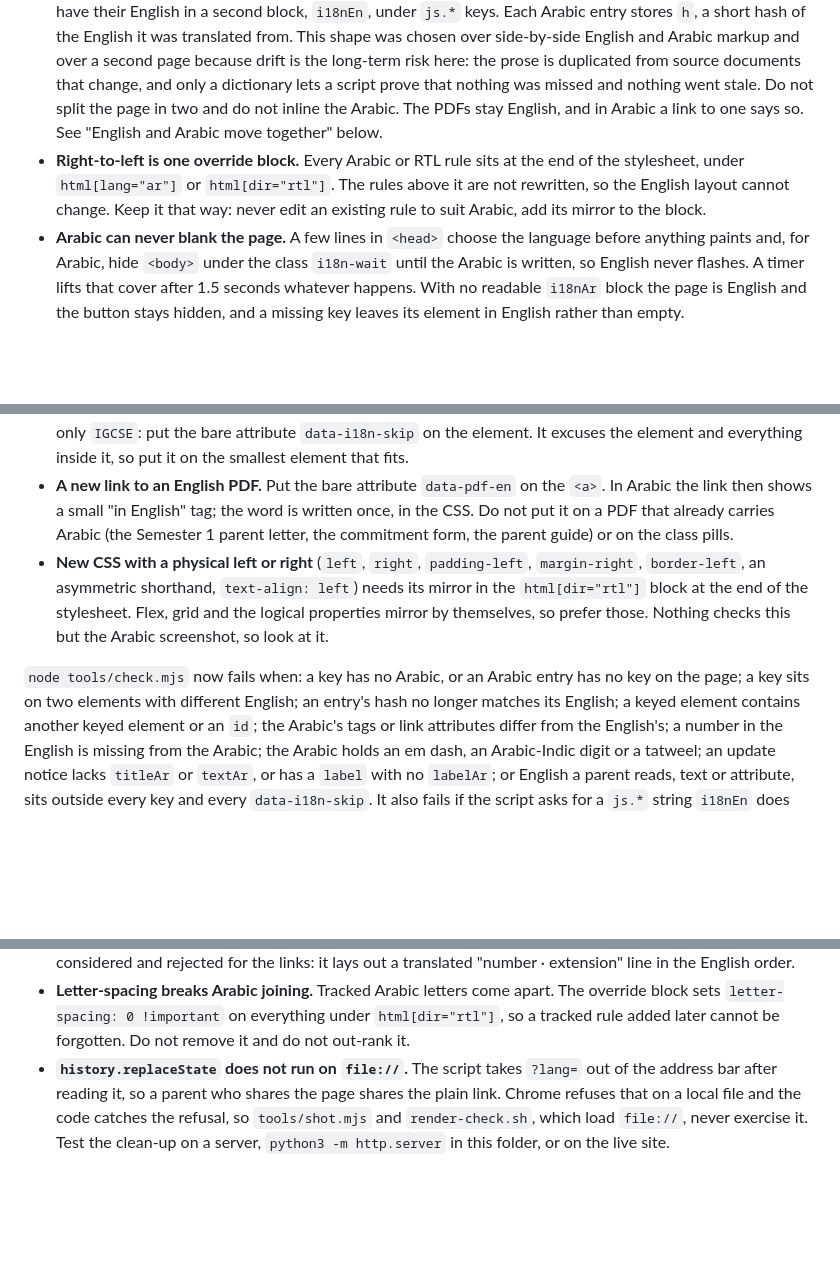
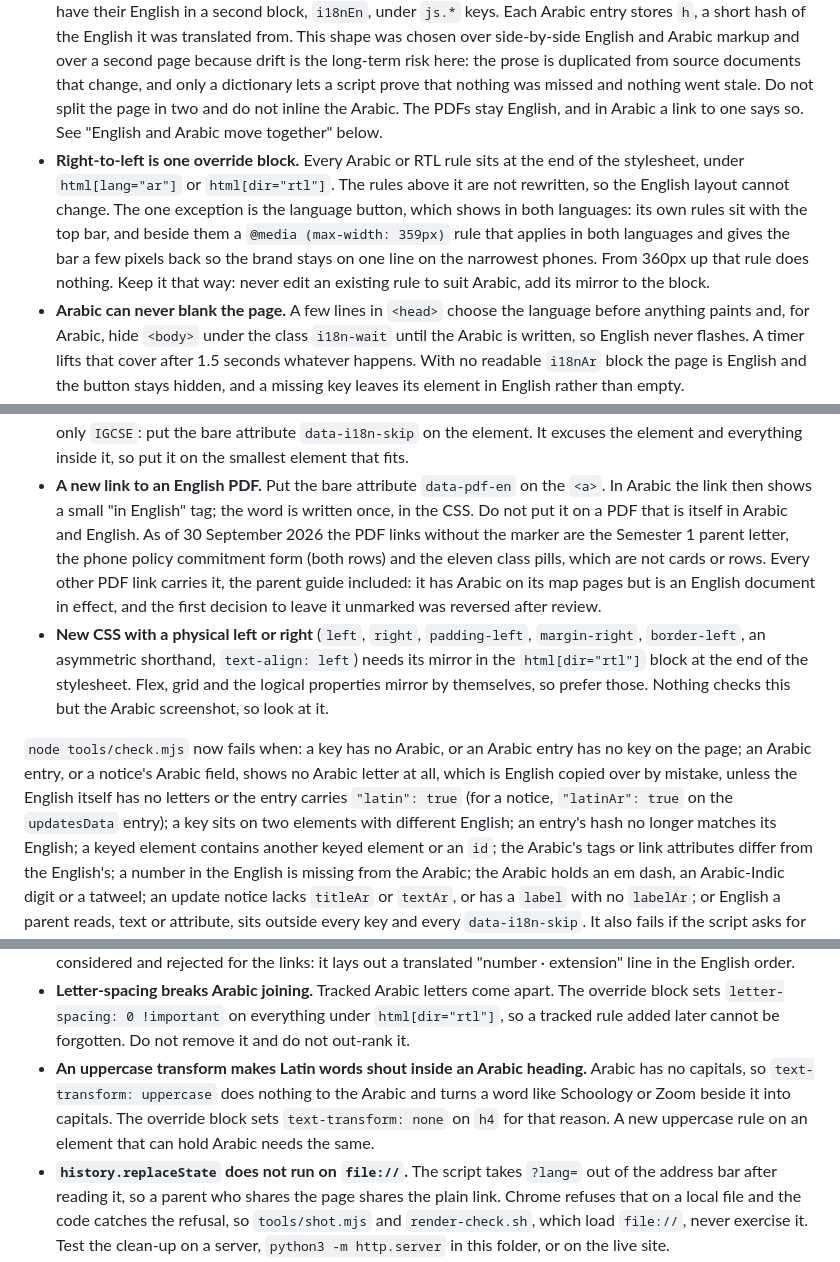
Before and after one commit to ais-ig/hub, a Markdown page: CLAUDE.md, 3 parts joined by grey strips. Rendered like a GitHub page; blank space fills up the shorter version.

```diff
--- a/CLAUDE.md
+++ b/CLAUDE.md
@@ -14,7 +14,7 @@ Live at `https://ais-ig.github.io/hub/`, repository `ais-ig/hub`. This folder is
 - **Mobile-first**, an 800px content column, the same width as the pathway hub. The documents band and the contact grid go multi-column above roughly 520px; nothing else changes shape on desktop.
 - **English and Arabic, English first.** Decided on 30 September 2026, at the school's request, after parents asked for the hub in Arabic. It reverses the earlier locked decision "English only, no language toggle, no RTL"; that line is gone on purpose, so do not restore it. English is the default and the source of truth: it stays in the markup and is what a browser without JavaScript shows. A text button in the top bar, before the bell, switches in place with no reload. `?lang=ar` and `?lang=en` override, and the choice is remembered per browser in `localStorage` under `aisHub.lang`. The printed QR codes and the plain link still open in English.
 - **The Arabic is a dictionary, not second markup.** Every element a parent reads carries `data-i18n="<key>"`, every read attribute a `data-i18n-attr="aria-label:<key>"` pair, and the Arabic sits in one JSON block, `<script type="application/json" id="i18nAr">`, keyed the same way. Strings that only the script writes have their English in a second block, `i18nEn`, under `js.*` keys. Each Arabic entry stores `h`, a short hash of the English it was translated from. This shape was chosen over side-by-side English and Arabic markup and over a second page because drift is the long-term risk here: the prose is duplicated from source documents that change, and only a dictionary lets a script prove that nothing was missed and nothing went stale. Do not split the page in two and do not inline the Arabic. The PDFs stay English, and in Arabic a link to one says so. See "English and Arabic move together" below.
-- **Right-to-left is one override block.** Every Arabic or RTL rule sits at the end of the stylesheet, under `html[lang="ar"]` or `html[dir="rtl"]`. The rules above it are not rewritten, so the English layout cannot change. Keep it that way: never edit an existing rule to suit Arabic, add its mirror to the block.
+- **Right-to-left is one override block.** Every Arabic or RTL rule sits at the end of the stylesheet, under `html[lang="ar"]` or `html[dir="rtl"]`. The rules above it are not rewritten, so the English layout cannot change. The one exception is the language button, which shows in both languages: its own rules sit with the top bar, and beside them a `@media (max-width: 359px)` rule that applies in both languages and gives the bar a few pixels back so the brand stays on one line on the narrowest phones. From 360px up that rule does nothing. Keep it that way: never edit an existing rule to suit Arabic, add its mirror to the block.
 - **Arabic can never blank the page.** A few lines in `<head>` choose the language before anything paints and, for Arabic, hide `<body>` under the class `i18n-wait` until the Arabic is written, so English never flashes. A timer lifts that cover after 1.5 seconds whatever happens. With no readable `i18nAr` block the page is English and the button stays hidden, and a missing key leaves its element in English rather than empty.
 - **No campus toggle.** Grades 9 and 10 curriculum, options, assessment and policies are identical across campuses. Only venues and contacts differ. The page currently carries the boys campus only.
 - **No Google Sheets hydration.** All content is static. The old hub's CSV layer was deliberately dropped: nothing on this page is volatile enough to justify the failure surface.
@@ -176,9 +176,13 @@ rules, so a commit that forgets fails the check. What to do in each case:
   it, so put it on the smallest element that fits.
 - **A new link to an English PDF.** Put the bare attribute `data-pdf-en` on the
   `<a>`. In Arabic the link then shows a small "in English" tag; the word is
-  written once, in the CSS. Do not put it on a PDF that already carries Arabic
-  (the Semester 1 parent letter, the commitment form, the parent guide) or on
-  the class pills.
+  written once, in the CSS. Do not put it on a PDF that is itself in Arabic
+  and English. As of 30 September 2026 the PDF links without the marker are
+  the Semester 1 parent letter, the phone policy commitment form (both rows)
+  and the eleven class pills, which are not cards or rows. Every other PDF
+  link carries it, the parent guide included: it has Arabic on its map pages
+  but is an English document in effect, and the first decision to leave it
+  unmarked was reversed after review.
 - **New CSS with a physical left or right** (`left`, `right`, `padding-left`,
   `margin-right`, `border-left`, an asymmetric shorthand, `text-align: left`)
   needs its mirror in the `html[dir="rtl"]` block at the end of the stylesheet.
@@ -186,7 +190,11 @@ rules, so a commit that forgets fails the check. What to do in each case:
   Nothing checks this but the Arabic screenshot, so look at it.
 
 `node tools/check.mjs` now fails when: a key has no Arabic, or an Arabic entry
-has no key on the page; a key sits on two elements with different English; an
+has no key on the page; an Arabic entry, or a notice's Arabic field, shows no
+Arabic letter at all, which is English copied over by mistake, unless the
+English itself has no letters or the entry carries `"latin": true` (for a
+notice, `"latinAr": true` on the `updatesData` entry); a key sits on two
+elements with different English; an
 entry's hash no longer matches its English; a keyed element contains another
 keyed element or an `id`; the Arabic's tags or link attributes differ from the
 English's; a number in the English is missing from the Arabic; the Arabic holds
@@ -237,6 +245,11 @@ Found while building this, each one after it had gone wrong on screen.
   The override block sets `letter-spacing: 0 !important` on everything under
   `html[dir="rtl"]`, so a tracked rule added later cannot be forgotten. Do not
   remove it and do not out-rank it.
+- **An uppercase transform makes Latin words shout inside an Arabic heading.**
+  Arabic has no capitals, so `text-transform: uppercase` does nothing to the
+  Arabic and turns a word like Schoology or Zoom beside it into capitals. The
+  override block sets `text-transform: none` on `h4` for that reason. A new
+  uppercase rule on an element that can hold Arabic needs the same.
 - **`history.replaceState` does not run on `file://`.** The script takes
   `?lang=` out of the address bar after reading it, so a parent who shares the
   page shares the plain link. Chrome refuses that on a local file and the code
```
Also changed, not shown: README.md (+9 -3 lines), 1 other file.
